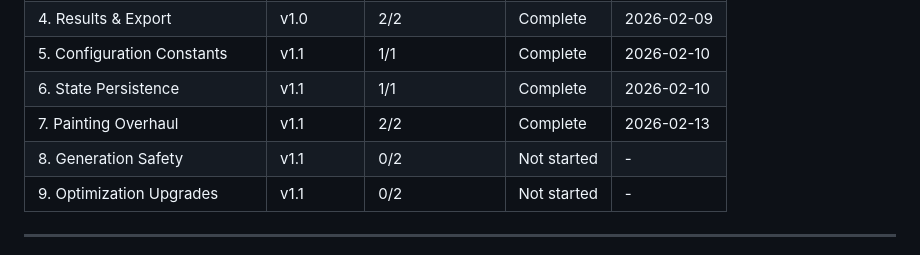
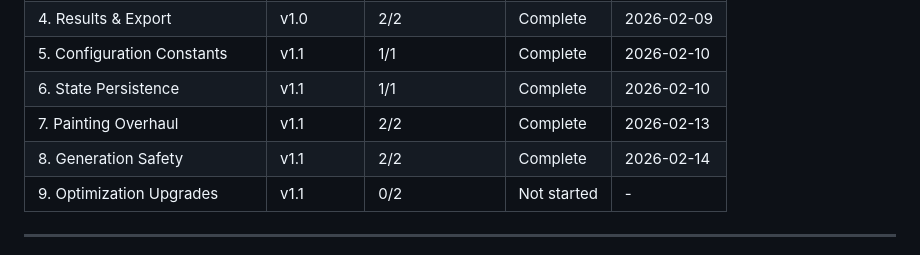
Before and after one commit to baxerus/Artistic-QR-Code-Generator, a Markdown page: .planning/ROADMAP.md, the part around one of its changes. Drawn GitHub-style.

```diff
--- a/.planning/ROADMAP.md
+++ b/.planning/ROADMAP.md
@@ -109,7 +109,7 @@ Plans:
 | 5. Configuration Constants | v1.1 | 1/1 | Complete | 2026-02-10 |
 | 6. State Persistence | v1.1 | 1/1 | Complete | 2026-02-10 |
 | 7. Painting Overhaul | v1.1 | 2/2 | Complete | 2026-02-13 |
-| 8. Generation Safety | v1.1 | 0/2 | Not started | - |
+| 8. Generation Safety | v1.1 | 2/2 | Complete | 2026-02-14 |
 | 9. Optimization Upgrades | v1.1 | 0/2 | Not started | - |
 
 ---
```
Also changed, not shown: other parts of .planning/ROADMAP.md (+3 -3 lines), .planning/STATE.md (+22 -10 lines), 1 other file.
